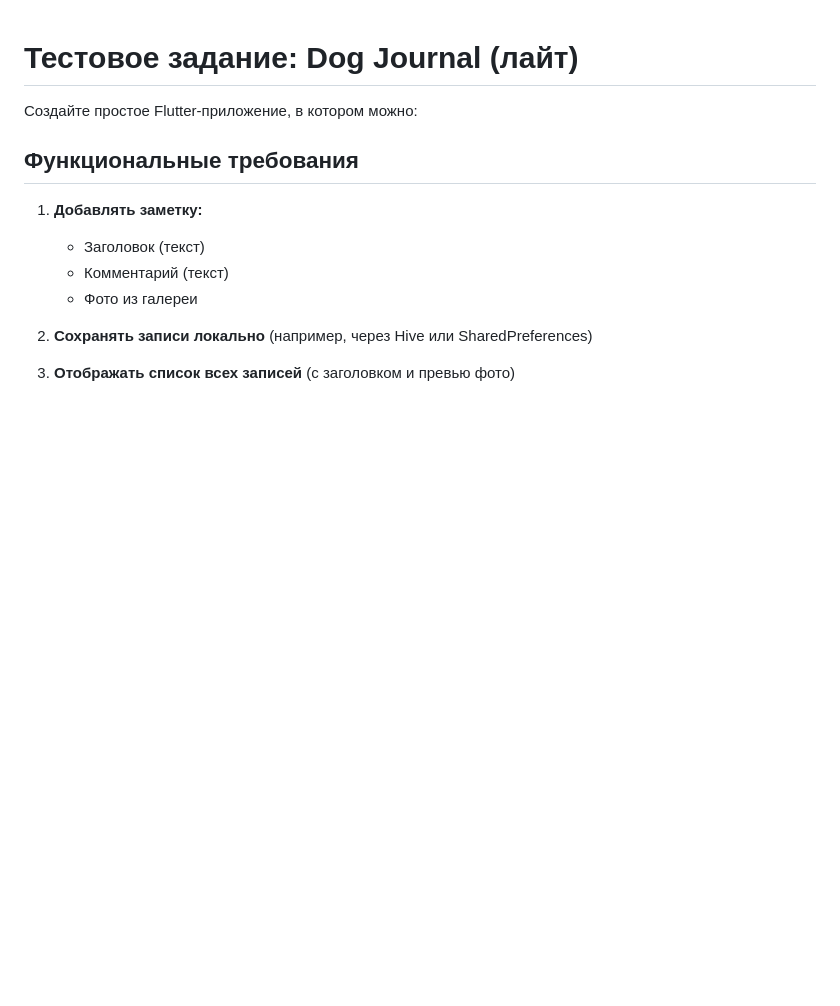
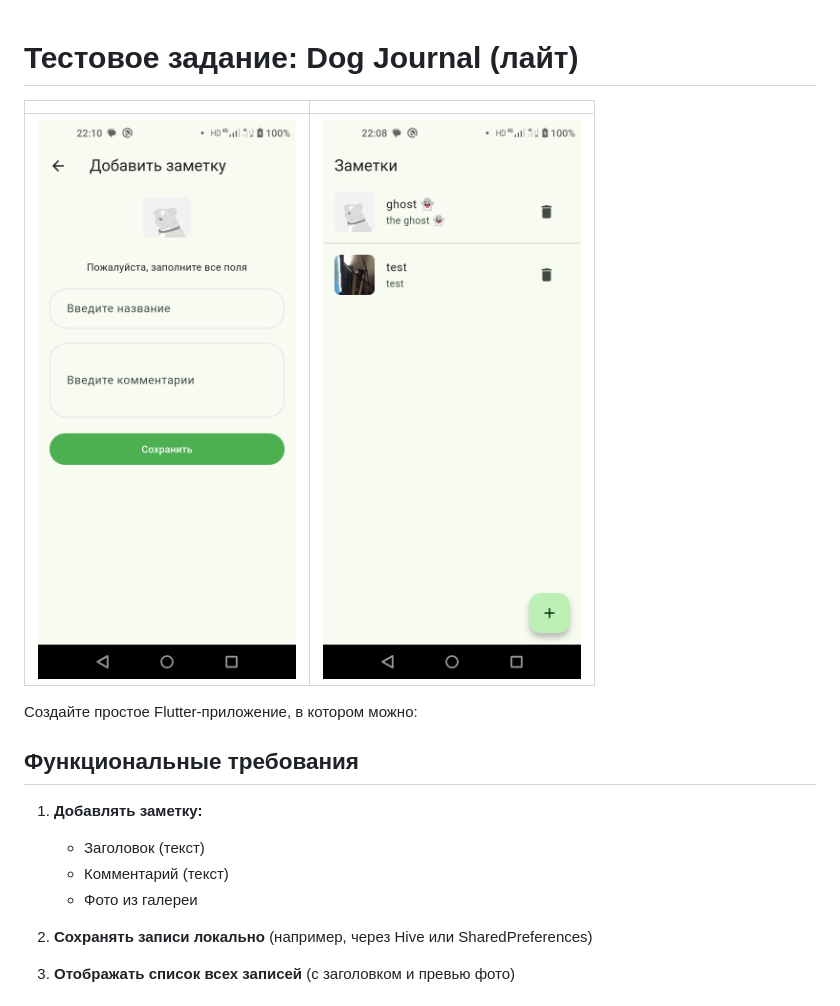
Before and after one commit to InvalcreInc/dog_journal_light, a Markdown page: README.md, the part around the change. Rendered like a GitHub page; pictures changed too: flutter_03.png (added); blank space fills up the shorter version.

Commit message:
feat: readme

```diff
--- a/README.md
+++ b/README.md
@@ -1,4 +1,8 @@
 # Тестовое задание: Dog Journal (лайт)
+
+|                      |                      |
+| -------------------- | -------------------- |
+| ![1](flutter_03.png) | ![2](flutter_01.png) |
 
 Создайте простое Flutter-приложение, в котором можно:
 
```
Also changed, not shown: 1 other file.
